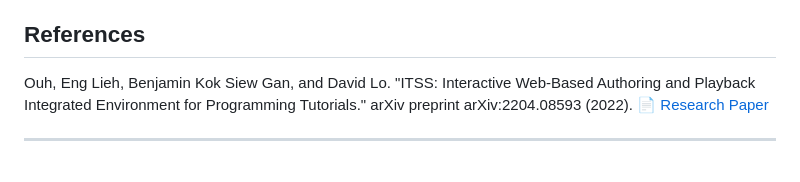
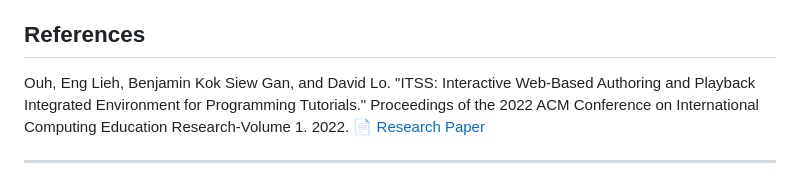
Before and after one commit to InteractiveTutorialSoftwareSystem/client, a Markdown page: README.md, the part around the change. Rendered like a GitHub page.

Commit message:
Update research paper link to ACM Digital Library
- Change reference from arXiv preprint to ACM publication
- Update citation to reflect published conference paper
- Link now points to official ACM Digital Library entry

```diff
--- a/README.md
+++ b/README.md
@@ -299,8 +299,8 @@ PORT=3001 npm start
 - ESLint security rules enforcement
 
 ## References
-Ouh, Eng Lieh, Benjamin Kok Siew Gan, and David Lo. "ITSS: Interactive Web-Based Authoring and Playback Integrated Environment for Programming Tutorials." arXiv preprint arXiv:2204.08593 (2022).
-[📄 Research Paper](https://arxiv.org/pdf/2204.08593)
+Ouh, Eng Lieh, Benjamin Kok Siew Gan, and David Lo. "ITSS: Interactive Web-Based Authoring and Playback Integrated Environment for Programming Tutorials." Proceedings of the 2022 ACM Conference on International Computing Education Research-Volume 1. 2022.
+[📄 Research Paper](https://dl.acm.org/doi/10.1145/3510456.3514142)
 
 ---
 
```
